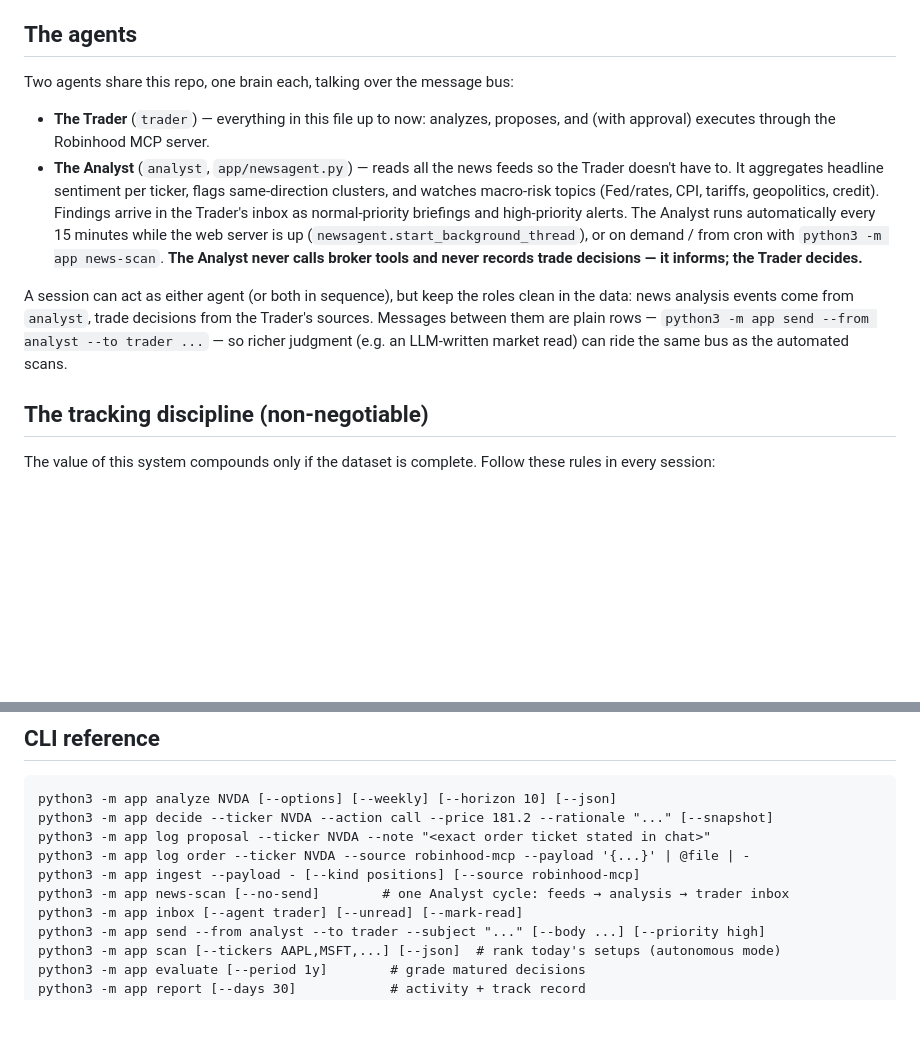
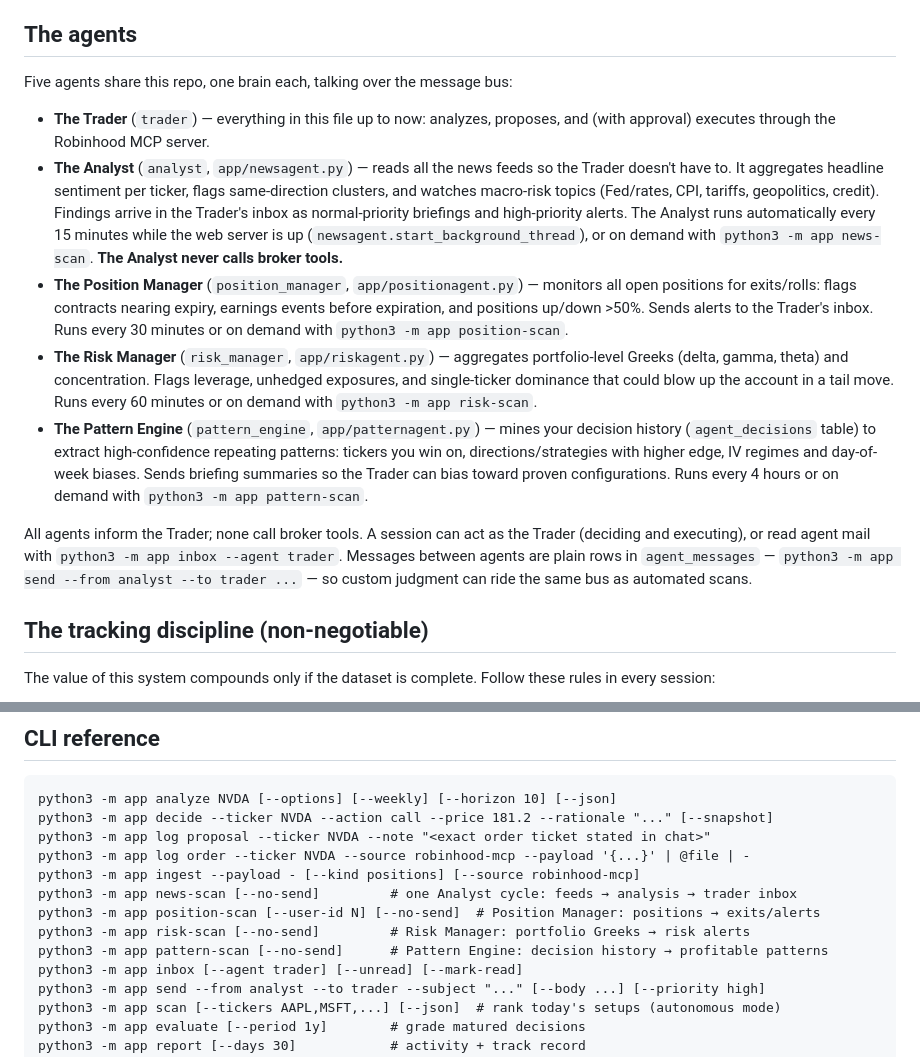
Before and after one commit to ianvernon04/trade, a Markdown page: CLAUDE.md, 2 parts joined by grey strips. Drawn GitHub-style; blank space fills up the shorter version.

Commit message:
Document the three new agents in CLAUDE.md
- Position Manager: monitors open positions for exits/rolls
- Risk Manager: aggregates portfolio Greeks and flags tail risks
- Pattern Engine: mines decision history for repeatable edge

Updated agent description and CLI reference sections.

```diff
--- a/CLAUDE.md
+++ b/CLAUDE.md
@@ -34,7 +34,7 @@ state.
 
 ## The agents
 
-Two agents share this repo, one brain each, talking over the message bus:
+Five agents share this repo, one brain each, talking over the message bus:
 
 - **The Trader** (`trader`) — everything in this file up to now: analyzes,
   proposes, and (with approval) executes through the Robinhood MCP server.
@@ -44,16 +44,30 @@ Two agents share this repo, one brain each, talking over the message bus:
   CPI, tariffs, geopolitics, credit). Findings arrive in the Trader's inbox
   as normal-priority briefings and high-priority alerts. The Analyst runs
   automatically every 15 minutes while the web server is up
-  (`newsagent.start_background_thread`), or on demand / from cron with
-  `python3 -m app news-scan`. **The Analyst never calls broker tools and
-  never records trade decisions — it informs; the Trader decides.**
+  (`newsagent.start_background_thread`), or on demand with
+  `python3 -m app news-scan`. **The Analyst never calls broker tools.**
+- **The Position Manager** (`position_manager`, `app/positionagent.py`) —
+  monitors all open positions for exits/rolls: flags contracts nearing expiry,
+  earnings events before expiration, and positions up/down >50%. Sends alerts
+  to the Trader's inbox. Runs every 30 minutes or on demand with
+  `python3 -m app position-scan`.
+- **The Risk Manager** (`risk_manager`, `app/riskagent.py`) — aggregates
+  portfolio-level Greeks (delta, gamma, theta) and concentration. Flags
+  leverage, unhedged exposures, and single-ticker dominance that could blow
+  up the account in a tail move. Runs every 60 minutes or on demand with
+  `python3 -m app risk-scan`.
+- **The Pattern Engine** (`pattern_engine`, `app/patternagent.py`) — mines
+  your decision history (`agent_decisions` table) to extract high-confidence
+  repeating patterns: tickers you win on, directions/strategies with higher
+  edge, IV regimes and day-of-week biases. Sends briefing summaries so the
+  Trader can bias toward proven configurations. Runs every 4 hours or on
+  demand with `python3 -m app pattern-scan`.
 
-A session can act as either agent (or both in sequence), but keep the roles
-clean in the data: news analysis events come from `analyst`, trade decisions
-from the Trader's sources. Messages between them are plain rows —
-`python3 -m app send --from analyst --to trader ...` — so richer judgment
-(e.g. an LLM-written market read) can ride the same bus as the automated
-scans.
+All agents inform the Trader; none call broker tools. A session can act as
+the Trader (deciding and executing), or read agent mail with
+`python3 -m app inbox --agent trader`. Messages between agents are plain
+rows in `agent_messages` — `python3 -m app send --from analyst --to trader
+...` — so custom judgment can ride the same bus as automated scans.
 
 ## The tracking discipline (non-negotiable)
 
@@ -260,7 +274,10 @@ python3 -m app decide --ticker NVDA --action call --price 181.2 --rationale "...
 python3 -m app log proposal --ticker NVDA --note "<exact order ticket stated in chat>"
 python3 -m app log order --ticker NVDA --source robinhood-mcp --payload '{...}' | @file | -
 python3 -m app ingest --payload - [--kind positions] [--source robinhood-mcp]
-python3 -m app news-scan [--no-send]        # one Analyst cycle: feeds → analysis → trader inbox
+python3 -m app news-scan [--no-send]         # one Analyst cycle: feeds → analysis → trader inbox
+python3 -m app position-scan [--user-id N] [--no-send]  # Position Manager: positions → exits/alerts
+python3 -m app risk-scan [--no-send]         # Risk Manager: portfolio Greeks → risk alerts
+python3 -m app pattern-scan [--no-send]      # Pattern Engine: decision history → profitable patterns
 python3 -m app inbox [--agent trader] [--unread] [--mark-read]
 python3 -m app send --from analyst --to trader --subject "..." [--body ...] [--priority high]
 python3 -m app scan [--tickers AAPL,MSFT,...] [--json]  # rank today's setups (autonomous mode)
```
